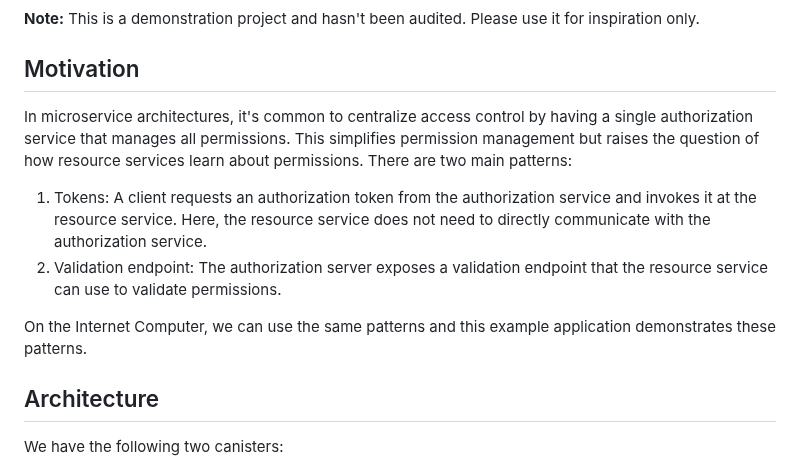
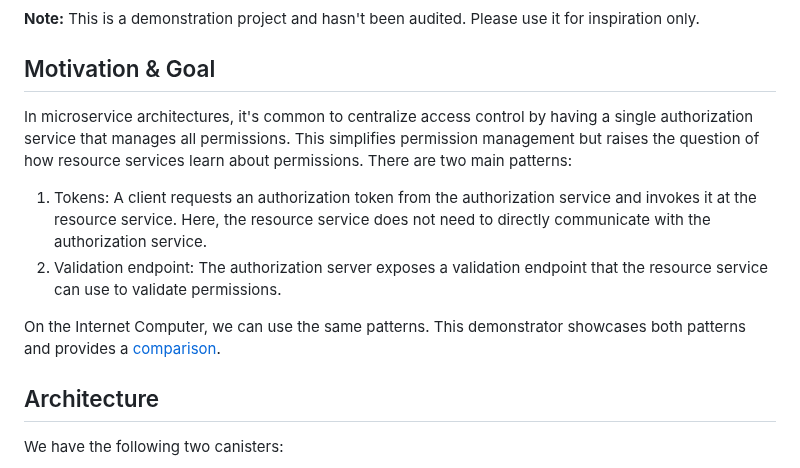
Before and after one commit to domwoe/access_control, a Markdown page: README.md, the part around the change. Drawn GitHub-style.

Commit message:
update readme
Signed-off-by: Dominic Woerner <dominic.woerner@dfinity.org>

```diff
--- a/README.md
+++ b/README.md
@@ -5,15 +5,14 @@
 
 **Note:** This is a demonstration project and hasn't been audited. Please use it for inspiration only.
 
-## Motivation
+## Motivation & Goal
 
 In microservice architectures, it's common to centralize access control by having a single authorization service that manages all permissions. This simplifies permission management but raises the question of how resource services learn about permissions. There are two main patterns:
 
 1) Tokens: A client requests an authorization token from the authorization service and invokes it at the resource service. Here, the resource service does not need to directly communicate with the authorization service.
 2) Validation endpoint: The authorization server exposes a validation endpoint that the resource service can use to validate permissions.
 
-
-On the Internet Computer, we can use the same patterns and this example application demonstrates these patterns.
+On the Internet Computer, we can use the same patterns. This demonstrator showcases both patterns and provides a [comparison](#comparison).
 
 ## Architecture
 
```
